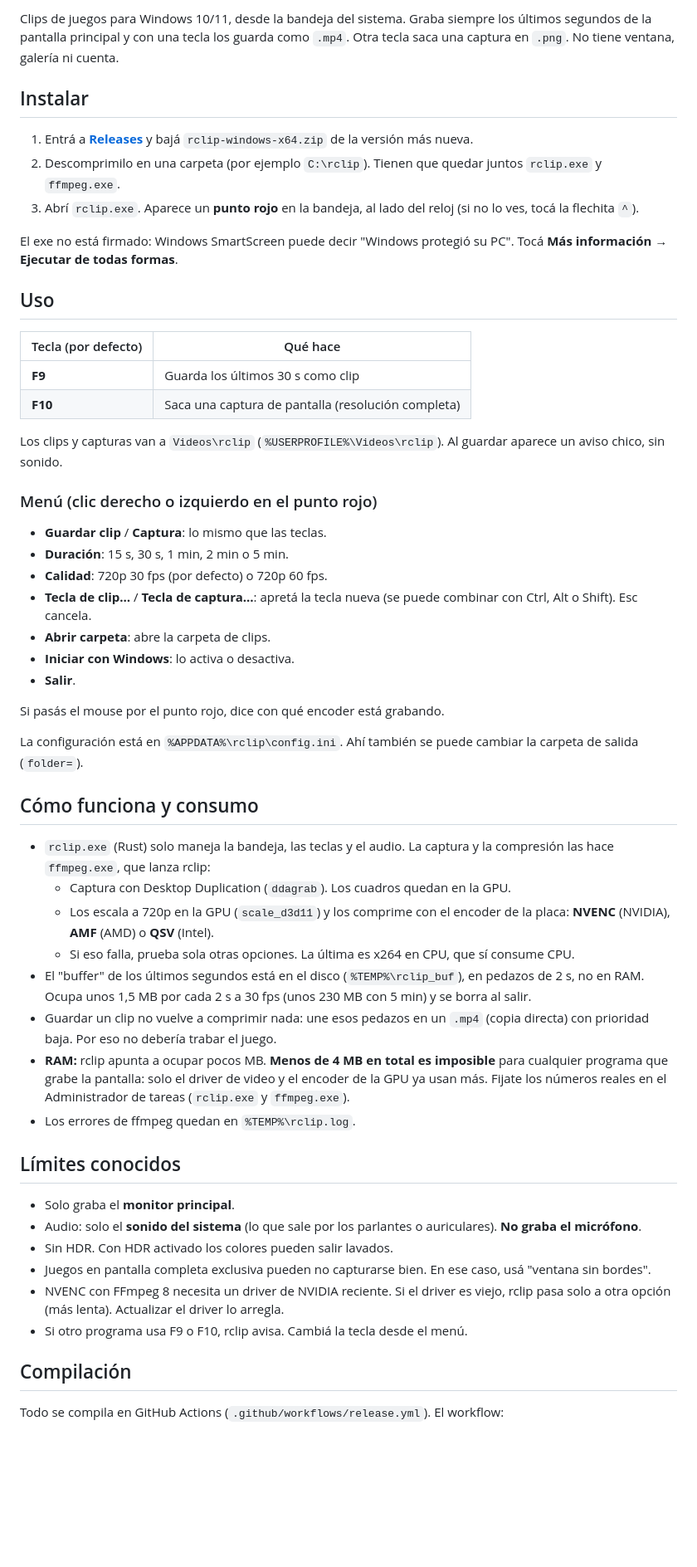
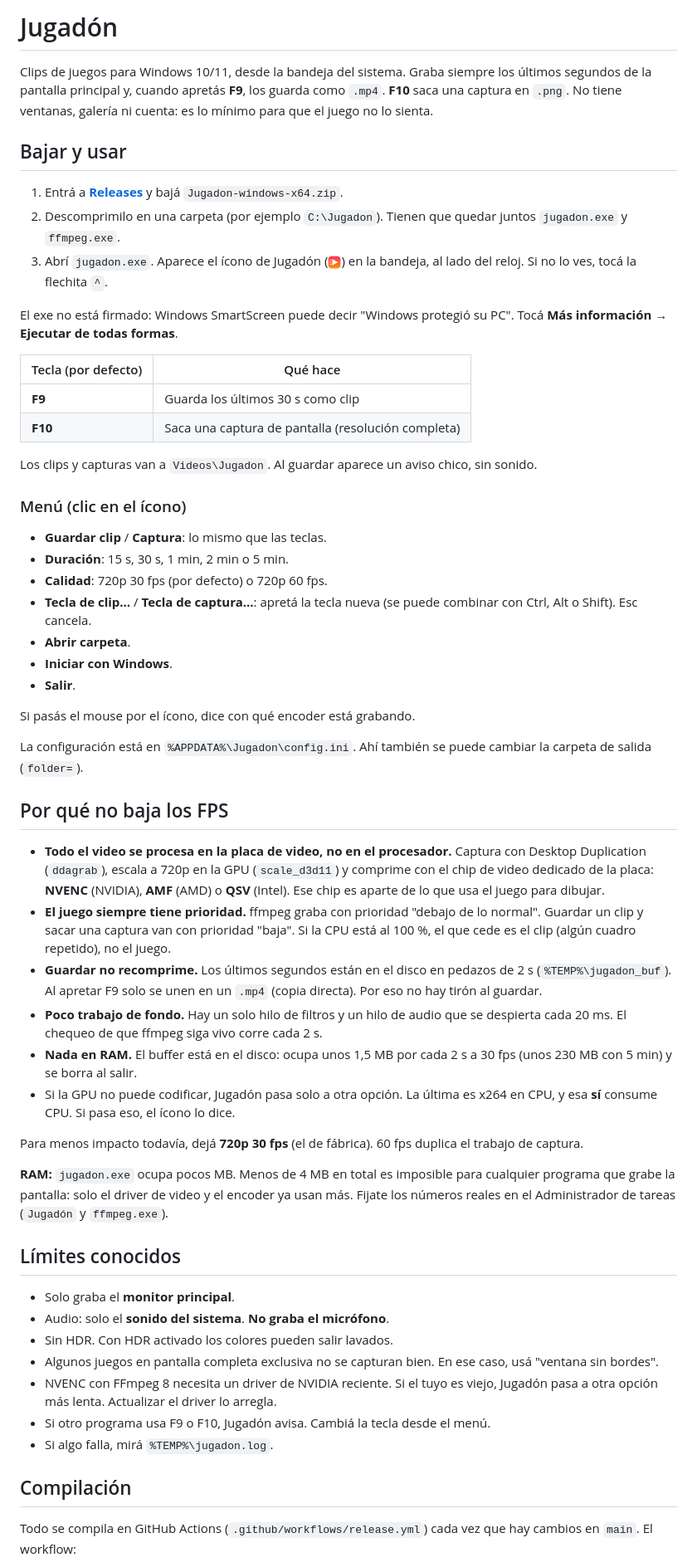
Before and after one commit to bautistacasero265-maker/jugadon, a Markdown page: README.md, the part around one of its changes. Shown at 83% size. Drawn GitHub-style; pictures changed too: assets/icon.png (added); blank space fills up the shorter version.

```diff
--- a/README.md
+++ b/README.md
@@ -2,58 +2,61 @@
 
-Clips de juegos para Windows 10/11, desde la bandeja del sistema. Graba siempre los últimos segundos de la pantalla principal y con una tecla los guarda como `.mp4`. Otra tecla saca una captura en `.png`. No tiene ventana, galería ni cuenta.
+# Jugadón
 
-## Instalar
+Clips de juegos para Windows 10/11, desde la bandeja del sistema. Graba siempre los últimos segundos de la pantalla principal y, cuando apretás **F9**, los guarda como `.mp4`. **F10** saca una captura en `.png`. No tiene ventanas, galería ni cuenta: es lo mínimo para que el juego no lo sienta.
 
-1. Entrá a **[Releases](../../releases)** y bajá `rclip-windows-x64.zip` de la versión más nueva.
-2. Descomprimilo en una carpeta (por ejemplo `C:\rclip`). Tienen que quedar juntos `rclip.exe` y `ffmpeg.exe`.
-3. Abrí `rclip.exe`. Aparece un **punto rojo** en la bandeja, al lado del reloj (si no lo ves, tocá la flechita `^`).
+## Bajar y usar
+
+1. Entrá a **[Releases](../../releases/latest)** y bajá `Jugadon-windows-x64.zip`.
+2. Descomprimilo en una carpeta (por ejemplo `C:\Jugadon`). Tienen que quedar juntos `jugadon.exe` y `ffmpeg.exe`.
+3. Abrí `jugadon.exe`. Aparece el ícono de Jugadón (<img src="assets/icon.png" width="16">) en la bandeja, al lado del reloj. Si no lo ves, tocá la flechita `^`.
 
 El exe no está firmado: Windows SmartScreen puede decir "Windows protegió su PC". Tocá **Más información → Ejecutar de todas formas**.
-
-## Uso
 
 | Tecla (por defecto) | Qué hace |
 |---|---|
 | **F9** | Guarda los últimos 30 s como clip |
 | **F10** | Saca una captura de pantalla (resolución completa) |
 
-Los clips y capturas van a `Videos\rclip` (`%USERPROFILE%\Videos\rclip`). Al guardar aparece un aviso chico, sin sonido.
+Los clips y capturas van a `Videos\Jugadon`. Al guardar aparece un aviso chico, sin sonido.
 
-### Menú (clic derecho o izquierdo en el punto rojo)
+### Menú (clic en el ícono)
 
 - **Guardar clip** / **Captura**: lo mismo que las teclas.
 - **Duración**: 15 s, 30 s, 1 min, 2 min o 5 min.
 - **Calidad**: 720p 30 fps (por defecto) o 720p 60 fps.
 - **Tecla de clip…** / **Tecla de captura…**: apretá la tecla nueva (se puede combinar con Ctrl, Alt o Shift). Esc cancela.
-- **Abrir carpeta**: abre la carpeta de clips.
-- **Iniciar con Windows**: lo activa o desactiva.
+- **Abrir carpeta**.
+- **Iniciar con Windows**.
 - **Salir**.
 
-Si pasás el mouse por el punto rojo, dice con qué encoder está grabando.
+Si pasás el mouse por el ícono, dice con qué encoder está grabando.
 
-La configuración está en `%APPDATA%\rclip\config.ini`. Ahí también se puede cambiar la carpeta de salida (`folder=`).
+La configuración está en `%APPDATA%\Jugadon\config.ini`. Ahí también se puede cambiar la carpeta de salida (`folder=`).
 
-## Cómo funciona y consumo
+## Por qué no baja los FPS
 
-- `rclip.exe` (Rust) solo maneja la bandeja, las teclas y el audio. La captura y la compresión las hace `ffmpeg.exe`, que lanza rclip:
-  - Captura con Desktop Duplication (`ddagrab`). Los cuadros quedan en la GPU.
-  - Los escala a 720p en la GPU (`scale_d3d11`) y los comprime con el encoder de la placa: **NVENC** (NVIDIA), **AMF** (AMD) o **QSV** (Intel).
-  - Si eso falla, prueba sola otras opciones. La última es x264 en CPU, que sí consume CPU.
-- El "buffer" de los últimos segundos está en el disco (`%TEMP%\rclip_buf`), en pedazos de 2 s, no en RAM. Ocupa unos 1,5 MB por cada 2 s a 30 fps (unos 230 MB con 5 min) y se borra al salir.
-- Guardar un clip no vuelve a comprimir nada: une esos pedazos en un `.mp4` (copia directa) con prioridad baja. Por eso no debería trabar el juego.
-- **RAM:** rclip apunta a ocupar pocos MB. **Menos de 4 MB en total es imposible** para cualquier programa que grabe la pantalla: solo el driver de video y el encoder de la GPU ya usan más. Fijate los números reales en el Administrador de tareas (`rclip.exe` y `ffmpeg.exe`).
-- Los errores de ffmpeg quedan en `%TEMP%\rclip.log`.
+- **Todo el video se procesa en la placa de video, no en el procesador.** Captura con Desktop Duplication (`ddagrab`), escala a 720p en la GPU (`scale_d3d11`) y comprime con el chip de video dedicado de la placa: **NVENC** (NVIDIA), **AMF** (AMD) o **QSV** (Intel). Ese chip es aparte de lo que usa el juego para dibujar.
+- **El juego siempre tiene prioridad.** ffmpeg graba con prioridad "debajo de lo normal". Guardar un clip y sacar una captura van con prioridad "baja". Si la CPU está al 100 %, el que cede es el clip (algún cuadro repetido), no el juego.
+- **Guardar no recomprime.** Los últimos segundos están en el disco en pedazos de 2 s (`%TEMP%\jugadon_buf`). Al apretar F9 solo se unen en un `.mp4` (copia directa). Por eso no hay tirón al guardar.
+- **Poco trabajo de fondo.** Hay un solo hilo de filtros y un hilo de audio que se despierta cada 20 ms. El chequeo de que ffmpeg siga vivo corre cada 2 s.
+- **Nada en RAM.** El buffer está en el disco: ocupa unos 1,5 MB por cada 2 s a 30 fps (unos 230 MB con 5 min) y se borra al salir.
+- Si la GPU no puede codificar, Jugadón pasa solo a otra opción. La última es x264 en CPU, y esa **sí** consume CPU. Si pasa eso, el ícono lo dice.
+
+Para menos impacto todavía, dejá **720p 30 fps** (el de fábrica). 60 fps duplica el trabajo de captura.
+
+**RAM:** `jugadon.exe` ocupa pocos MB. Menos de 4 MB en total es imposible para cualquier programa que grabe la pantalla: solo el driver de video y el encoder ya usan más. Fijate los números reales en el Administrador de tareas (`Jugadón` y `ffmpeg.exe`).
 
 ## Límites conocidos
 
 - Solo graba el **monitor principal**.
-- Audio: solo el **sonido del sistema** (lo que sale por los parlantes o auriculares). **No graba el micrófono**.
+- Audio: solo el **sonido del sistema**. **No graba el micrófono**.
 - Sin HDR. Con HDR activado los colores pueden salir lavados.
-- Juegos en pantalla completa exclusiva pueden no capturarse bien. En ese caso, usá "ventana sin bordes".
-- NVENC con FFmpeg 8 necesita un driver de NVIDIA reciente. Si el driver es viejo, rclip pasa solo a otra opción (más lenta). Actualizar el driver lo arregla.
-- Si otro programa usa F9 o F10, rclip avisa. Cambiá la tecla desde el menú.
+- Algunos juegos en pantalla completa exclusiva no se capturan bien. En ese caso, usá "ventana sin bordes".
+- NVENC con FFmpeg 8 necesita un driver de NVIDIA reciente. Si el tuyo es viejo, Jugadón pasa a otra opción más lenta. Actualizar el driver lo arregla.
+- Si otro programa usa F9 o F10, Jugadón avisa. Cambiá la tecla desde el menú.
+- Si algo falla, mirá `%TEMP%\jugadon.log`.
 
 ## Compilación
 
-Todo se compila en GitHub Actions (`.github/workflows/release.yml`). El workflow:
+Todo se compila en GitHub Actions (`.github/workflows/release.yml`) cada vez que hay cambios en `main`. El workflow:
 
```
Also changed, not shown: other parts of README.md (+7 -5 lines), assets/banner.png (added), 9 other files.
